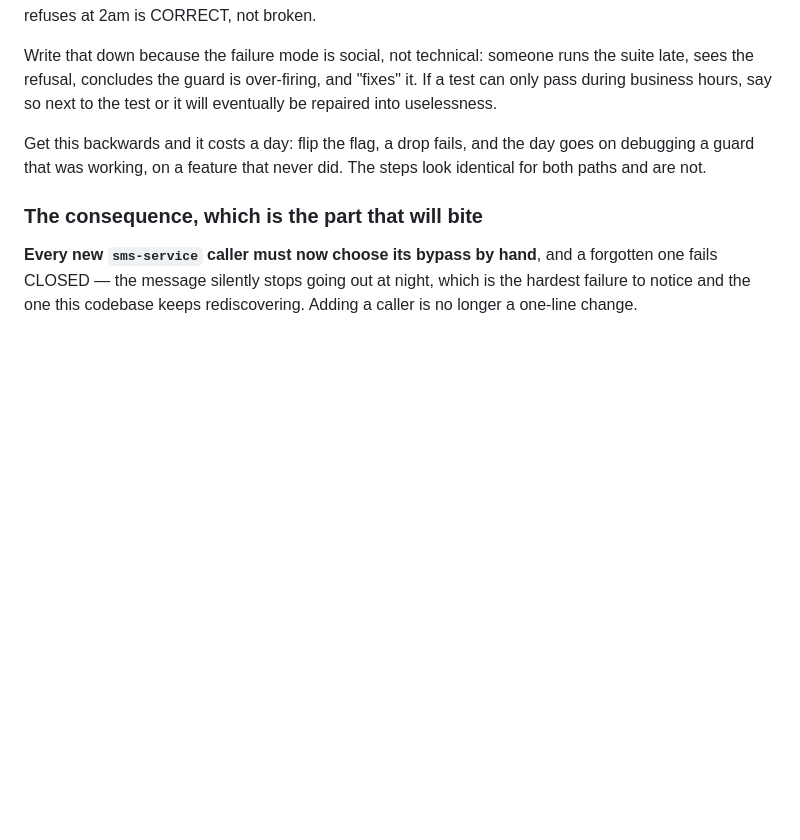
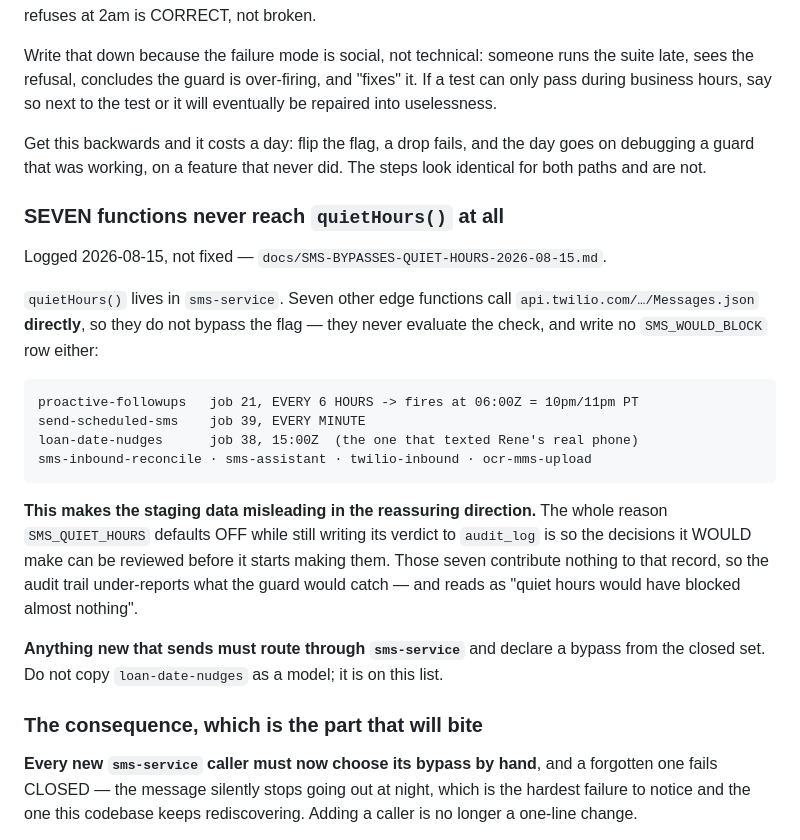
Before and after one commit to ratesandrealty/rates-and-realty, a Markdown page: CLAUDE.md, the part around the change. Rendered like a GitHub page; blank space fills up the shorter version.

```diff
--- a/CLAUDE.md
+++ b/CLAUDE.md
@@ -930,6 +930,30 @@ Get this backwards and it costs a day: flip the flag, a drop fails, and the day
 goes on debugging a guard that was working, on a feature that never did. The
 steps look identical for both paths and are not.
 
+### SEVEN functions never reach `quietHours()` at all
+
+Logged 2026-08-15, not fixed — `docs/SMS-BYPASSES-QUIET-HOURS-2026-08-15.md`.
+
+`quietHours()` lives in `sms-service`. Seven other edge functions call
+`api.twilio.com/…/Messages.json` **directly**, so they do not bypass the flag —
+they never evaluate the check, and write no `SMS_WOULD_BLOCK` row either:
+
+    proactive-followups   job 21, EVERY 6 HOURS -> fires at 06:00Z = 10pm/11pm PT
+    send-scheduled-sms    job 39, EVERY MINUTE
+    loan-date-nudges      job 38, 15:00Z  (the one that texted Rene's real phone)
+    sms-inbound-reconcile · sms-assistant · twilio-inbound · ocr-mms-upload
+
+**This makes the staging data misleading in the reassuring direction.** The
+whole reason `SMS_QUIET_HOURS` defaults OFF while still writing its verdict to
+`audit_log` is so the decisions it WOULD make can be reviewed before it starts
+making them. Those seven contribute nothing to that record, so the audit trail
+under-reports what the guard would catch — and reads as "quiet hours would have
+blocked almost nothing".
+
+**Anything new that sends must route through `sms-service`** and declare a
+bypass from the closed set. Do not copy `loan-date-nudges` as a model; it is on
+this list.
+
 ### The consequence, which is the part that will bite
 
 **Every new `sms-service` caller must now choose its bypass by hand**, and a
```
Also changed, not shown: docs/SMS-BYPASSES-QUIET-HOURS-2026-08-15.md (added, +100 -0 lines).
